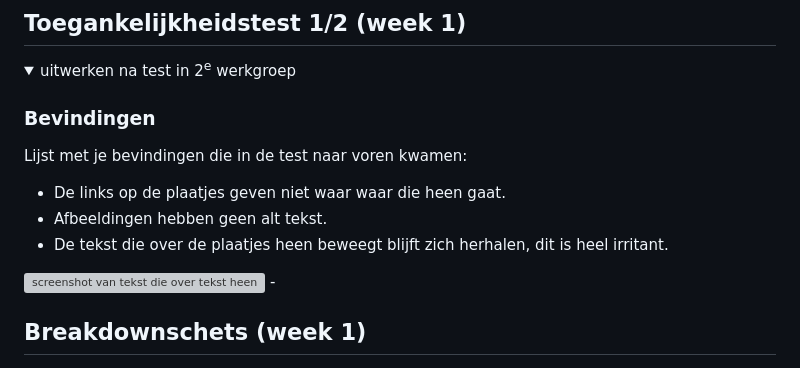
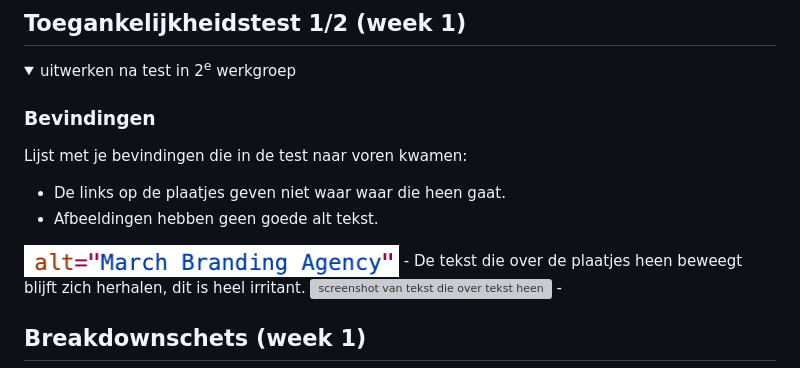
Before and after one commit to sophiamuntinga/basiswebsite, a Markdown page: README.md, the part around the change. Rendered like a GitHub page; pictures changed too: readme-images/screenshot-alttekst.png (added); folded sections open; grey boxes are pictures that could not be loaded.

Commit message:
readme-images

```diff
--- a/README.md
+++ b/README.md
@@ -58,7 +58,8 @@ Nb. Door *open* toe te voegen aan een *details* element kun je deze standaard op
   Lijst met je bevindingen die in de test naar voren kwamen:
 
   - De links op de plaatjes geven niet waar waar die heen gaat.
-  - Afbeeldingen hebben geen alt tekst.
+  - Afbeeldingen hebben geen goede alt tekst.
+  <img src="readme-images/screenshot-alttekst.png" width="375px" alt="screenshot van de alttekst in de inspector mode van marchbranding.com">
   - De tekst die over de plaatjes heen beweegt blijft zich herhalen, dit is heel irritant.
   <img src="readme-images/screenshot-link-over-plaatje.png" width="375px" alt="screenshot van tekst die over tekst heen beweegt">
   -
```
Also changed, not shown: 1 other file.
